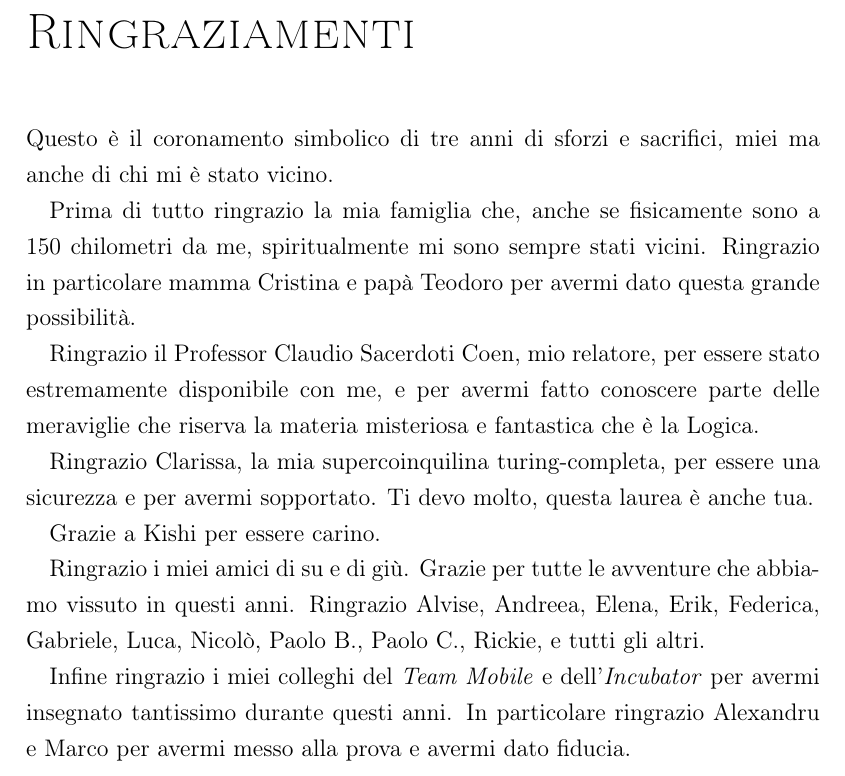
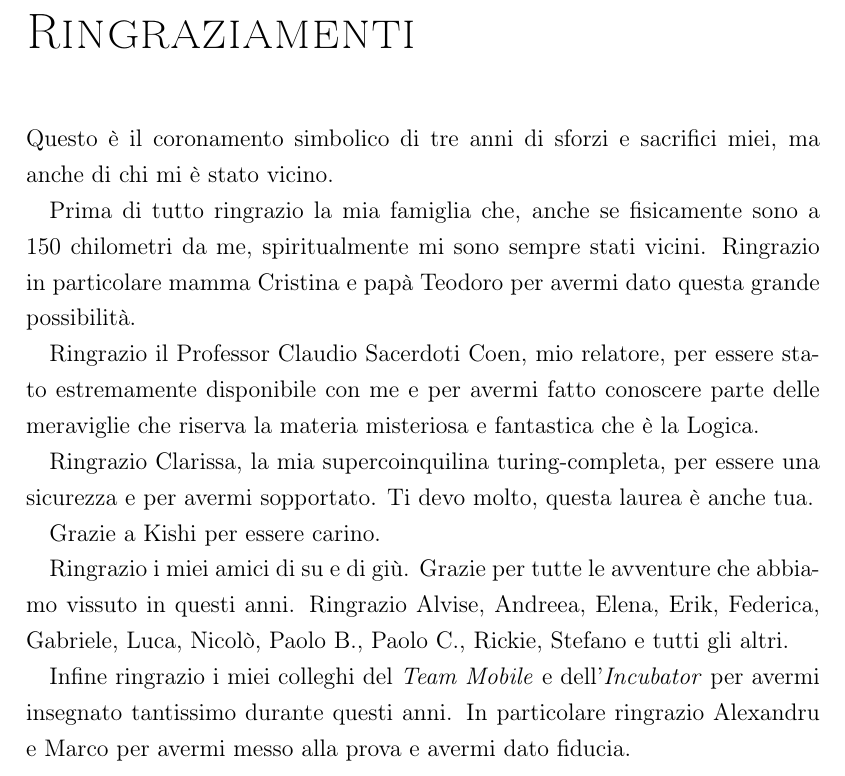
Before and after one commit to specialfish9/bachelor-thesis, a LaTeX thesis (tesi.tex): part of page 33 of 33, cut so that both start at the same text. Compiled offline with pdfLaTeX.

Commit message:
fix ringraziamenti

```diff
--- a/tesi.tex
+++ b/tesi.tex
@@ -793,7 +793,7 @@ Segue una lista di sviluppi possibili partendo da questo lavoro:
 \printbibliography
 
 \chapter*{Ringraziamenti}
-Questo è il coronamento simbolico di tre anni di sforzi e sacrifici, miei ma anche di chi mi
+Questo è il coronamento simbolico di tre anni di sforzi e sacrifici miei, ma anche di chi mi
 è stato vicino.
 
 Prima di tutto ringrazio la mia famiglia che, anche se fisicamente sono a 150 chilometri
@@ -812,7 +812,7 @@ Grazie a Kishi per essere carino.
 
 Ringrazio i miei amici di su e di giù. Grazie per tutte le avventure che abbiamo
 vissuto in questi anni. Ringrazio Alvise, Andreea, Elena, Erik,
-Federica, Gabriele, Luca, Nicolò, Paolo B., Paolo C., Rickie, e tutti gli altri.
+Federica, Gabriele, Luca, Nicolò, Paolo B., Paolo C., Rickie, Stefano e tutti gli altri.
 
 Infine ringrazio i miei colleghi del \textit{Team Mobile} e dell'\textit{Incubator}
 per avermi insegnato tantissimo durante questi anni. In particolare ringrazio Alexandru e Marco per
```
Also changed, not shown: tesi.pdf, tesi.tex (2 more changed lines).
